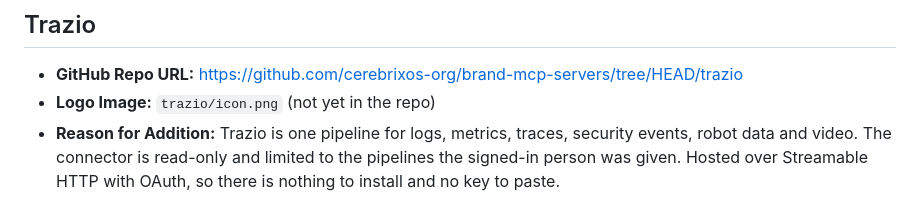
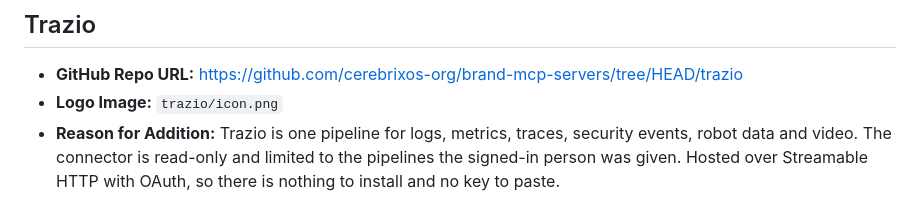
Before and after one commit to cerebrixos-org/brand-mcp-servers, a Markdown page: listings/cline.md, the part around the change. Rendered like a GitHub page.

Commit message:
Trazio: use the CerebrixOS logo as its icon
Co-Authored-By: Claude Opus 5.5 <noreply@anthropic.com>
Claude-Session: https://claude.ai/code/session_01V8DRSV62KRw2SMCbsHJF1e

```diff
--- a/listings/cline.md
+++ b/listings/cline.md
@@ -17,7 +17,7 @@ One issue per server at https://github.com/cline/mcp-marketplace/issues/new?temp
 ## Trazio
 
 - **GitHub Repo URL:** https://github.com/cerebrixos-org/brand-mcp-servers/tree/HEAD/trazio
-- **Logo Image:** `trazio/icon.png` (not yet in the repo)
+- **Logo Image:** `trazio/icon.png`
 - **Reason for Addition:** Trazio is one pipeline for logs, metrics, traces, security events, robot data and video. The connector is read-only and limited to the pipelines the signed-in person was given. Hosted over Streamable HTTP with OAuth, so there is nothing to install and no key to paste.
 
 ## Forward Deployed
```
Also changed, not shown: LISTINGS.md (+1 -1 lines), listings/web-forms.md (+1 -1 lines), trazio/icon.png (added).
